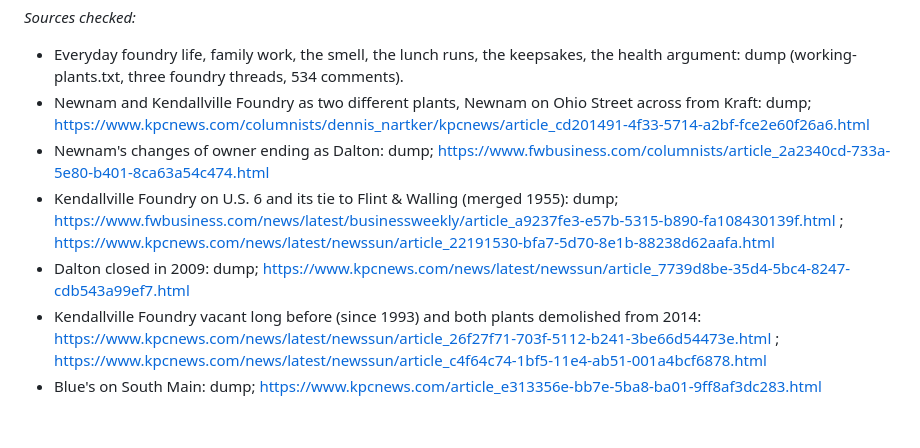
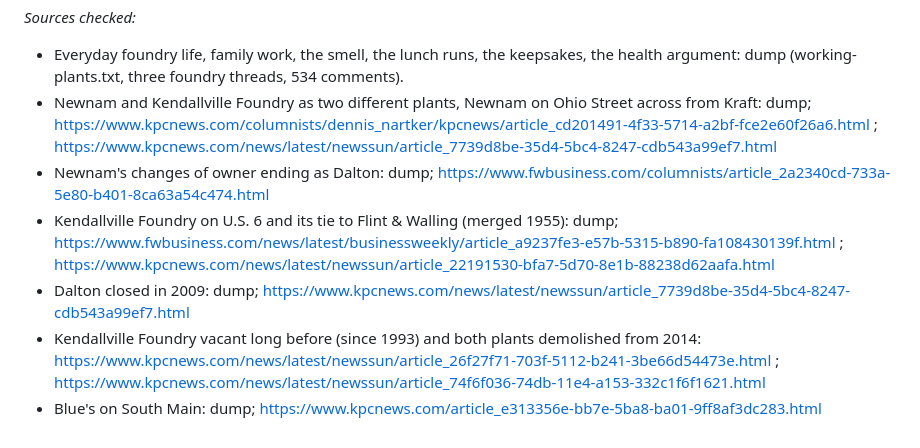
Before and after one commit to thelennyable/golf-app, a Markdown page: kendallville-book/chapters/kendallville-smelled-like-money.md, the part around the change. Drawn GitHub-style.

Commit message:
Kendallville book: in-progress verification files
Co-Authored-By: Claude Opus 5.5 <noreply@anthropic.com>
Claude-Session: https://claude.ai/code/session_01QRs2Ap8xmqtSdLWydXZNG2

```diff
--- a/kendallville-book/chapters/kendallville-smelled-like-money.md
+++ b/kendallville-book/chapters/kendallville-smelled-like-money.md
@@ -28,9 +28,9 @@ Kendallville learned what it had been when the smell was gone. A foundry town is
 
 *Sources checked:*
 - Everyday foundry life, family work, the smell, the lunch runs, the keepsakes, the health argument: dump (working-plants.txt, three foundry threads, 534 comments).
-- Newnam and Kendallville Foundry as two different plants, Newnam on Ohio Street across from Kraft: dump; https://www.kpcnews.com/columnists/dennis_nartker/kpcnews/article_cd201491-4f33-5714-a2bf-fce2e60f26a6.html
+- Newnam and Kendallville Foundry as two different plants, Newnam on Ohio Street across from Kraft: dump; https://www.kpcnews.com/columnists/dennis_nartker/kpcnews/article_cd201491-4f33-5714-a2bf-fce2e60f26a6.html ; https://www.kpcnews.com/news/latest/newssun/article_7739d8be-35d4-5bc4-8247-cdb543a99ef7.html
 - Newnam's changes of owner ending as Dalton: dump; https://www.fwbusiness.com/columnists/article_2a2340cd-733a-5e80-b401-8ca63a54c474.html
 - Kendallville Foundry on U.S. 6 and its tie to Flint & Walling (merged 1955): dump; https://www.fwbusiness.com/news/latest/businessweekly/article_a9237fe3-e57b-5315-b890-fa108430139f.html ; https://www.kpcnews.com/news/latest/newssun/article_22191530-bfa7-5d70-8e1b-88238d62aafa.html
 - Dalton closed in 2009: dump; https://www.kpcnews.com/news/latest/newssun/article_7739d8be-35d4-5bc4-8247-cdb543a99ef7.html
-- Kendallville Foundry vacant long before (since 1993) and both plants demolished from 2014: https://www.kpcnews.com/news/latest/newssun/article_26f27f71-703f-5112-b241-3be66d54473e.html ; https://www.kpcnews.com/news/latest/newssun/article_c4f64c74-1bf5-11e4-ab51-001a4bcf6878.html
+- Kendallville Foundry vacant long before (since 1993) and both plants demolished from 2014: https://www.kpcnews.com/news/latest/newssun/article_26f27f71-703f-5112-b241-3be66d54473e.html ; https://www.kpcnews.com/news/latest/newssun/article_74f6f036-74db-11e4-a153-332c1f6f1621.html
 - Blue's on South Main: dump; https://www.kpcnews.com/article_e313356e-bb7e-5ba8-ba01-9ff8af3dc283.html
```
Also changed, not shown: kendallville-book/verification/teachers-verification.md (added, +86 -0 lines).
